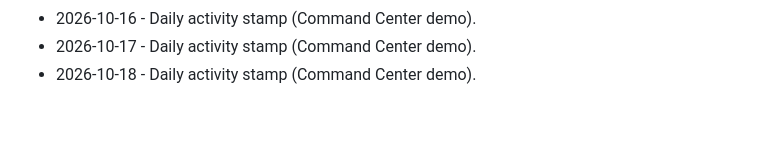
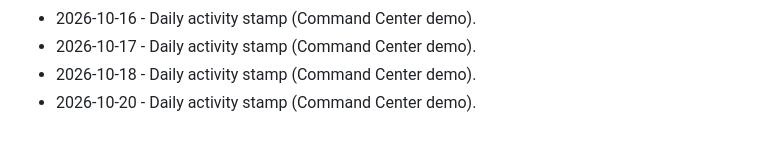
Before and after one commit to brivera2005/command-center-demo, a Markdown page: docs/ACTIVITY.md, the part around the change. Rendered like a GitHub page.

Commit message:
chore: daily activity stamp (2026-10-20).
Keep the public Command Center demo activity log current.

```diff
--- a/docs/ACTIVITY.md
+++ b/docs/ACTIVITY.md
@@ -57,3 +57,4 @@ Light touch updates so the public demo stays marked current.
 - 2026-10-16 - Daily activity stamp (Command Center demo).
 - 2026-10-17 - Daily activity stamp (Command Center demo).
 - 2026-10-18 - Daily activity stamp (Command Center demo).
+- 2026-10-20 - Daily activity stamp (Command Center demo).
```
